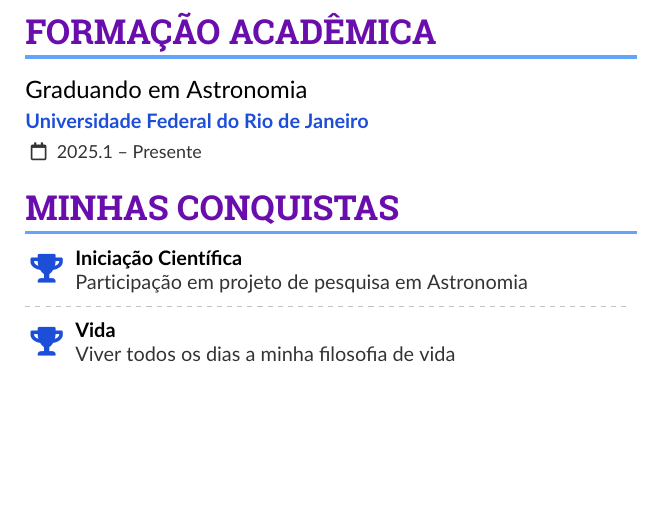
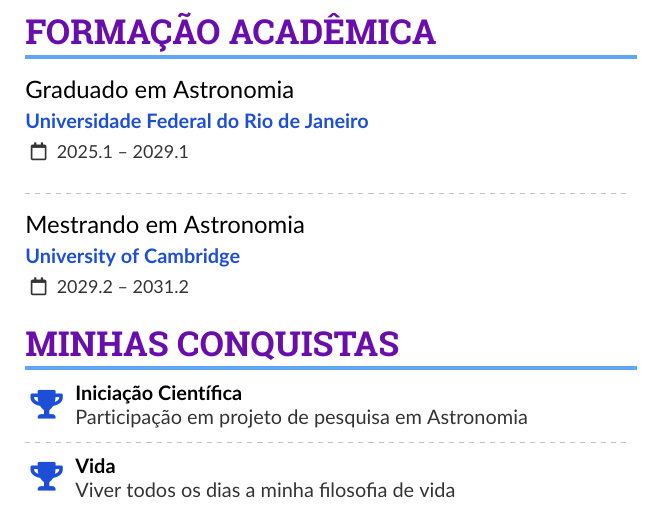
Before and after one commit to leonam25/aula_metcomp, a LaTeX CV (LeonamCV.tex): part of page 2 of 2, cut so that both start at the same text, the shorter picture padded with empty space. Compiled offline with pdfLaTeX.

Commit message:
Update LeonamCV.tex
Alterações feitas em 5 anos na parte de Formação Acadêmica

```diff
--- a/LeonamCV.tex
+++ b/LeonamCV.tex
@@ -128,7 +128,11 @@
 
 \cvsection{Formação Acadêmica}
 
-\cvevent{Graduando em Astronomia}{Universidade Federal do Rio de Janeiro}{2025.1 -- Presente}{}
+\cvevent{Graduado em Astronomia}{Universidade Federal do Rio de Janeiro}{2025.1 -- 2029.1}{}
+
+\divider
+
+\cvevent{Mestrando em Astronomia}{University of Cambridge}{2029.2 -- 2031.2}{}
 
 \cvsection{Minhas Conquistas}
 
```
